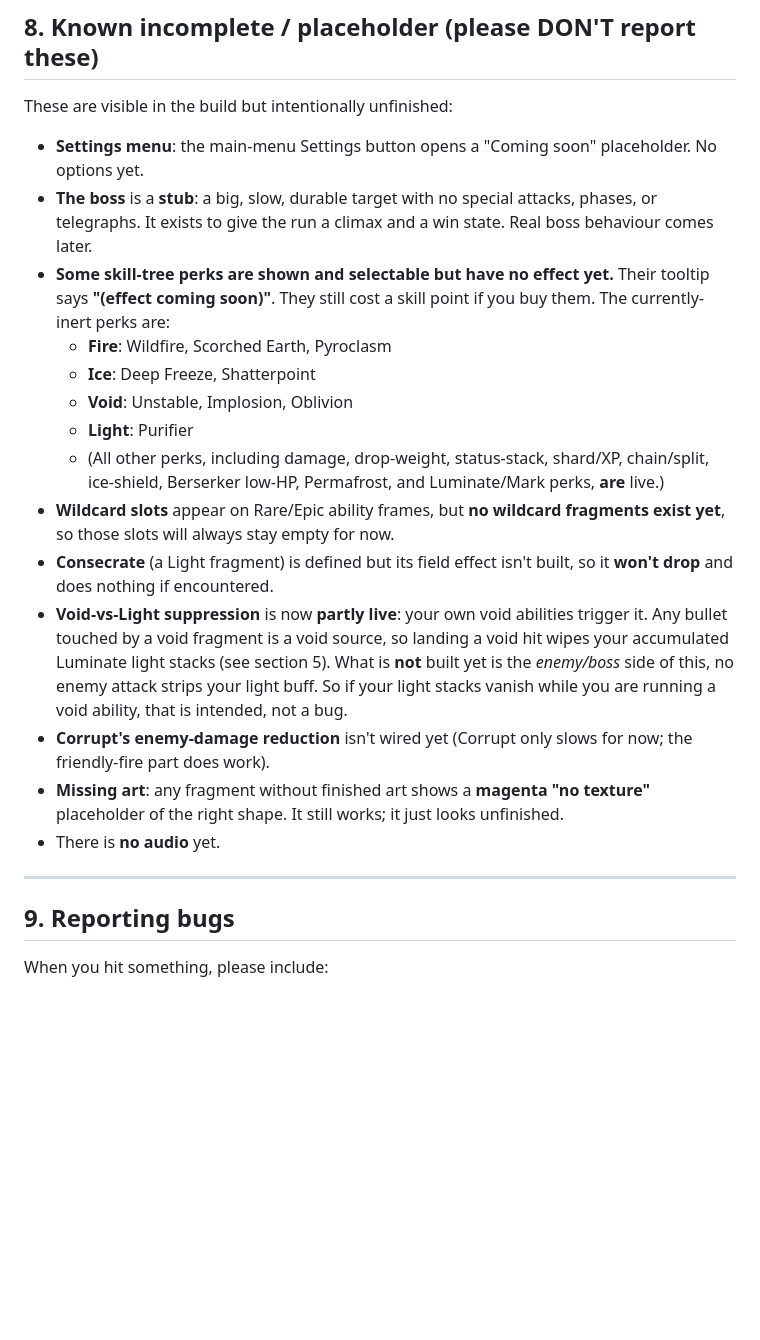
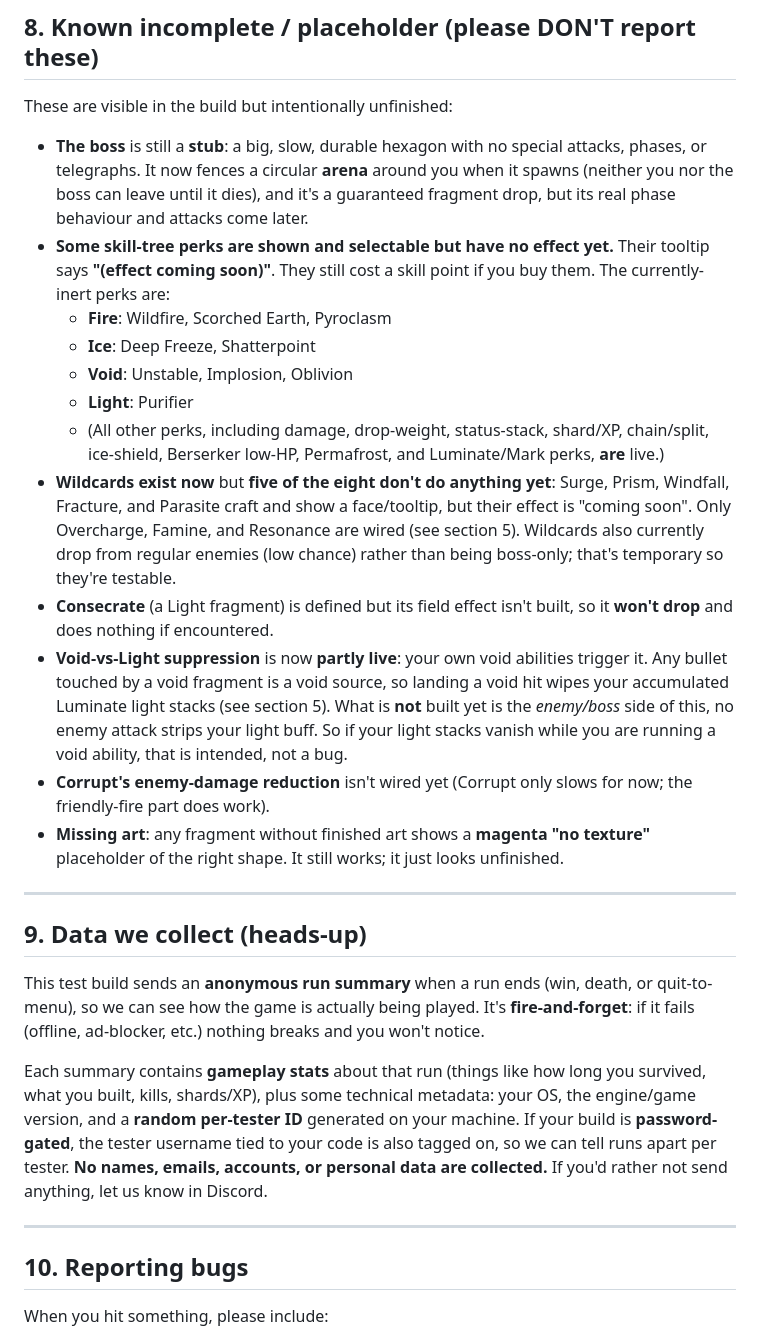
Before and after one commit to 255-Ping/shard-test-build, a Markdown page: TESTER_GUIDE.md, the part around one of its changes. Rendered like a GitHub page; blank space fills up the shorter version.

```diff
--- a/TESTER_GUIDE.md
+++ b/TESTER_GUIDE.md
@@ -204,24 +238,30 @@ The Continue screen shows each character's total saved **fragments** count.
 
 These are visible in the build but intentionally unfinished:
 
-- **Settings menu**: the main-menu Settings button opens a "Coming soon" placeholder. No options yet.
-- **The boss** is a **stub**: a big, slow, durable target with no special attacks, phases, or telegraphs. It exists to give the run a climax and a win state. Real boss behaviour comes later.
+- **The boss** is still a **stub**: a big, slow, durable hexagon with no special attacks, phases, or telegraphs. It now fences a circular **arena** around you when it spawns (neither you nor the boss can leave until it dies), and it's a guaranteed fragment drop, but its real phase behaviour and attacks come later.
 - **Some skill-tree perks are shown and selectable but have no effect yet.** Their tooltip says **"(effect coming soon)"**. They still cost a skill point if you buy them. The currently-inert perks are:
   - **Fire**: Wildfire, Scorched Earth, Pyroclasm
   - **Ice**: Deep Freeze, Shatterpoint
   - **Void**: Unstable, Implosion, Oblivion
   - **Light**: Purifier
   - (All other perks, including damage, drop-weight, status-stack, shard/XP, chain/split, ice-shield, Berserker low-HP, Permafrost, and Luminate/Mark perks, **are** live.)
-- **Wildcard slots** appear on Rare/Epic ability frames, but **no wildcard fragments exist yet**, so those slots will always stay empty for now.
+- **Wildcards exist now** but **five of the eight don't do anything yet**: Surge, Prism, Windfall, Fracture, and Parasite craft and show a face/tooltip, but their effect is "coming soon". Only Overcharge, Famine, and Resonance are wired (see section 5). Wildcards also currently drop from regular enemies (low chance) rather than being boss-only; that's temporary so they're testable.
 - **Consecrate** (a Light fragment) is defined but its field effect isn't built, so it **won't drop** and does nothing if encountered.
 - **Void-vs-Light suppression** is now **partly live**: your own void abilities trigger it. Any bullet touched by a void fragment is a void source, so landing a void hit wipes your accumulated Luminate light stacks (see section 5). What is **not** built yet is the *enemy/boss* side of this, no enemy attack strips your light buff. So if your light stacks vanish while you are running a void ability, that is intended, not a bug.
 - **Corrupt's enemy-damage reduction** isn't wired yet (Corrupt only slows for now; the friendly-fire part does work).
 - **Missing art**: any fragment without finished art shows a **magenta "no texture"** placeholder of the right shape. It still works; it just looks unfinished.
-- There is **no audio** yet.
 
 ---
 
-## 9. Reporting bugs
+## 9. Data we collect (heads-up)
+
+This test build sends an **anonymous run summary** when a run ends (win, death, or quit-to-menu), so we can see how the game is actually being played. It's **fire-and-forget**: if it fails (offline, ad-blocker, etc.) nothing breaks and you won't notice.
+
+Each summary contains **gameplay stats** about that run (things like how long you survived, what you built, kills, shards/XP), plus some technical metadata: your OS, the engine/game version, and a **random per-tester ID** generated on your machine. If your build is **password-gated**, the tester username tied to your code is also tagged on, so we can tell runs apart per tester. **No names, emails, accounts, or personal data are collected.** If you'd rather not send anything, let us know in Discord.
+
+---
+
+## 10. Reporting bugs
 
 When you hit something, please include:
 1. **What you did** (steps to reproduce).
```
Also changed, not shown: other parts of TESTER_GUIDE.md (+35 -1 lines).
